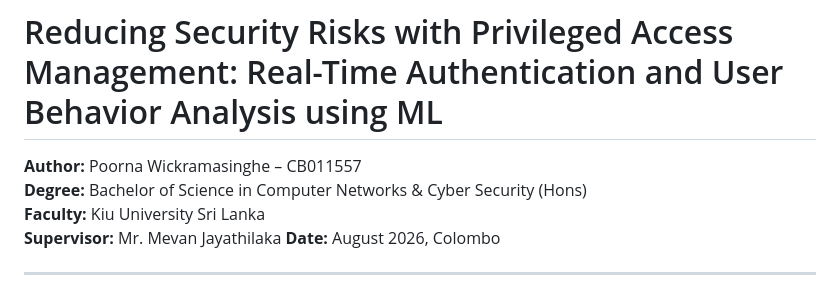
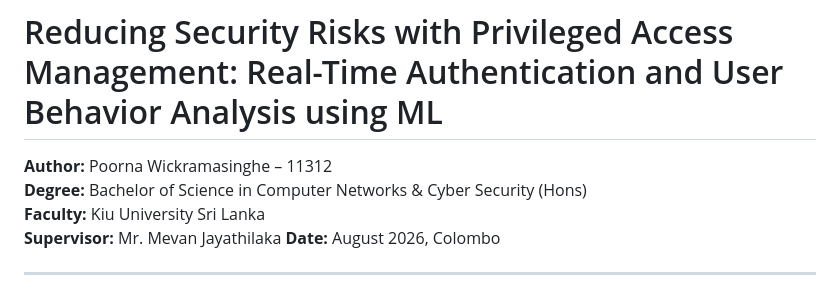
Before and after one commit to Poornadananjaya2001/Dynamic-PAM-System-, a Markdown page: FINAL_THESIS_REPORT_SECURESAFE_PAM.md, the part around the change. Rendered like a GitHub page.

```diff
--- a/FINAL_THESIS_REPORT_SECURESAFE_PAM.md
+++ b/FINAL_THESIS_REPORT_SECURESAFE_PAM.md
@@ -1,6 +1,6 @@
 # Reducing Security Risks with Privileged Access Management: Real-Time Authentication and User Behavior Analysis using ML
 
-**Author:** Poorna Wickramasinghe – CB011557
+**Author:** Poorna Wickramasinghe – 11312
 **Degree:** Bachelor of Science in Computer Networks & Cyber Security (Hons)
 **Faculty:** Kiu University Sri Lanka
 **Supervisor:** Mr. Mevan Jayathilaka
```
